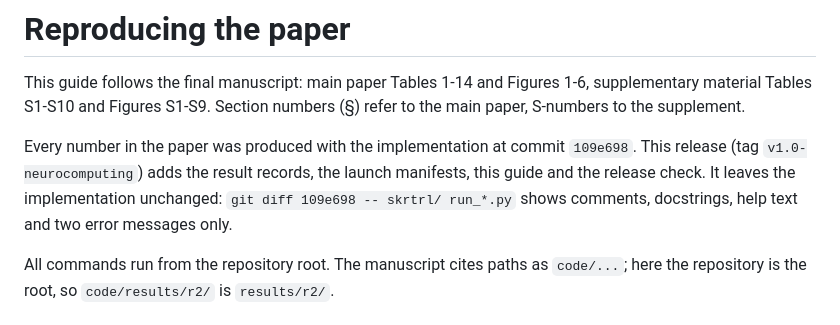
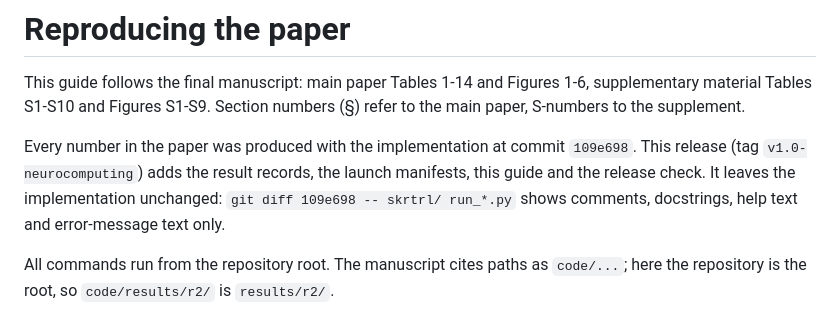
Before and after one commit to sonaradarcn/sketched-rtrl, a Markdown page: REPRODUCIBILITY.md, the part around the change. Drawn GitHub-style.

```diff
--- a/REPRODUCIBILITY.md
+++ b/REPRODUCIBILITY.md
@@ -7,7 +7,7 @@ the supplement.
 Every number in the paper was produced with the implementation at commit `109e698`. This release
 (tag `v1.0-neurocomputing`) adds the result records, the launch manifests, this guide and the
 release check. It leaves the implementation unchanged: `git diff 109e698 -- skrtrl/ run_*.py`
-shows comments, docstrings, help text and two error messages only.
+shows comments, docstrings, help text and error-message text only.
 
 All commands run from the repository root. The manuscript cites paths as `code/...`; here the
 repository is the root, so `code/results/r2/` is `results/r2/`.
```
Also changed, not shown: README.md (+1 -1 lines).
